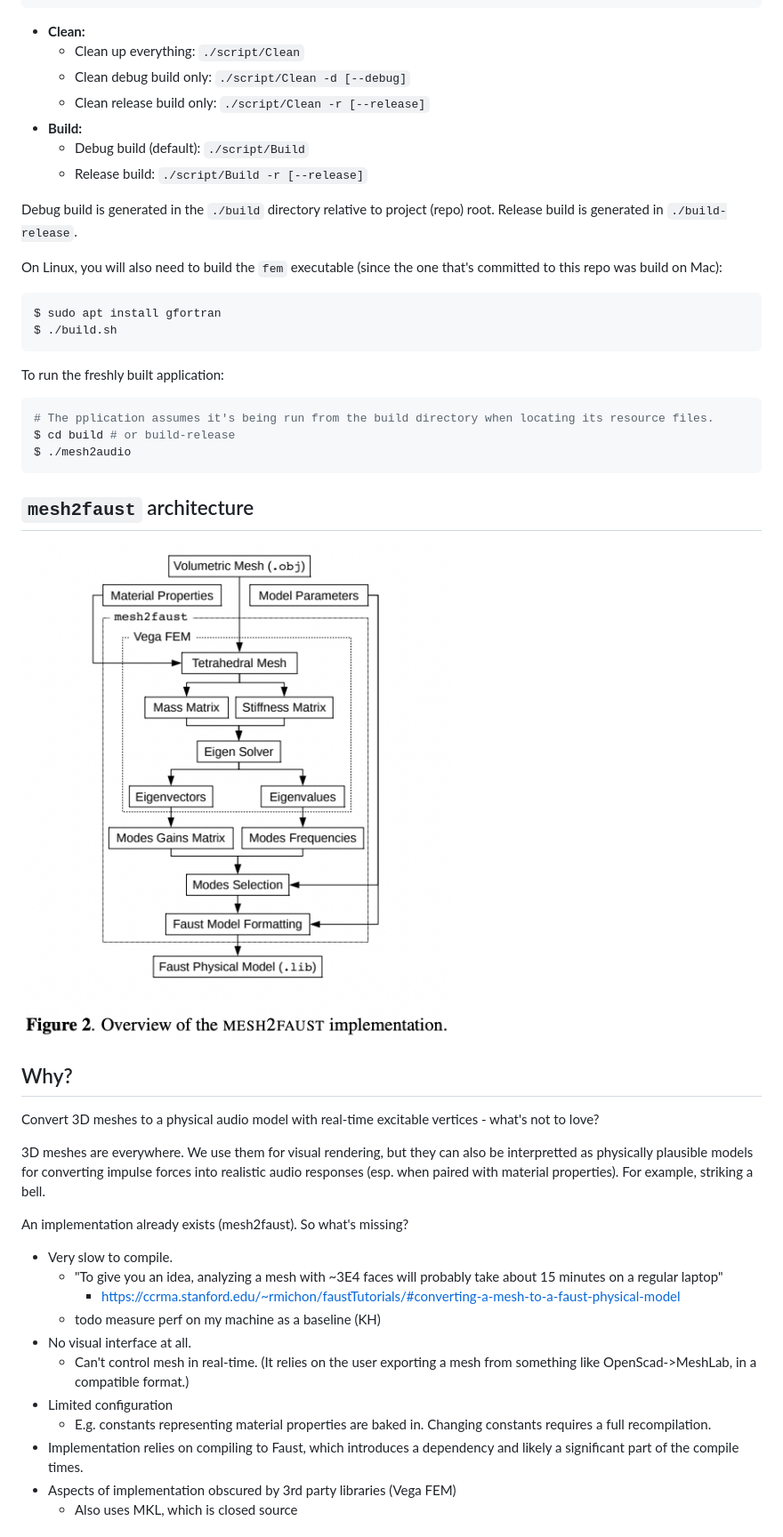
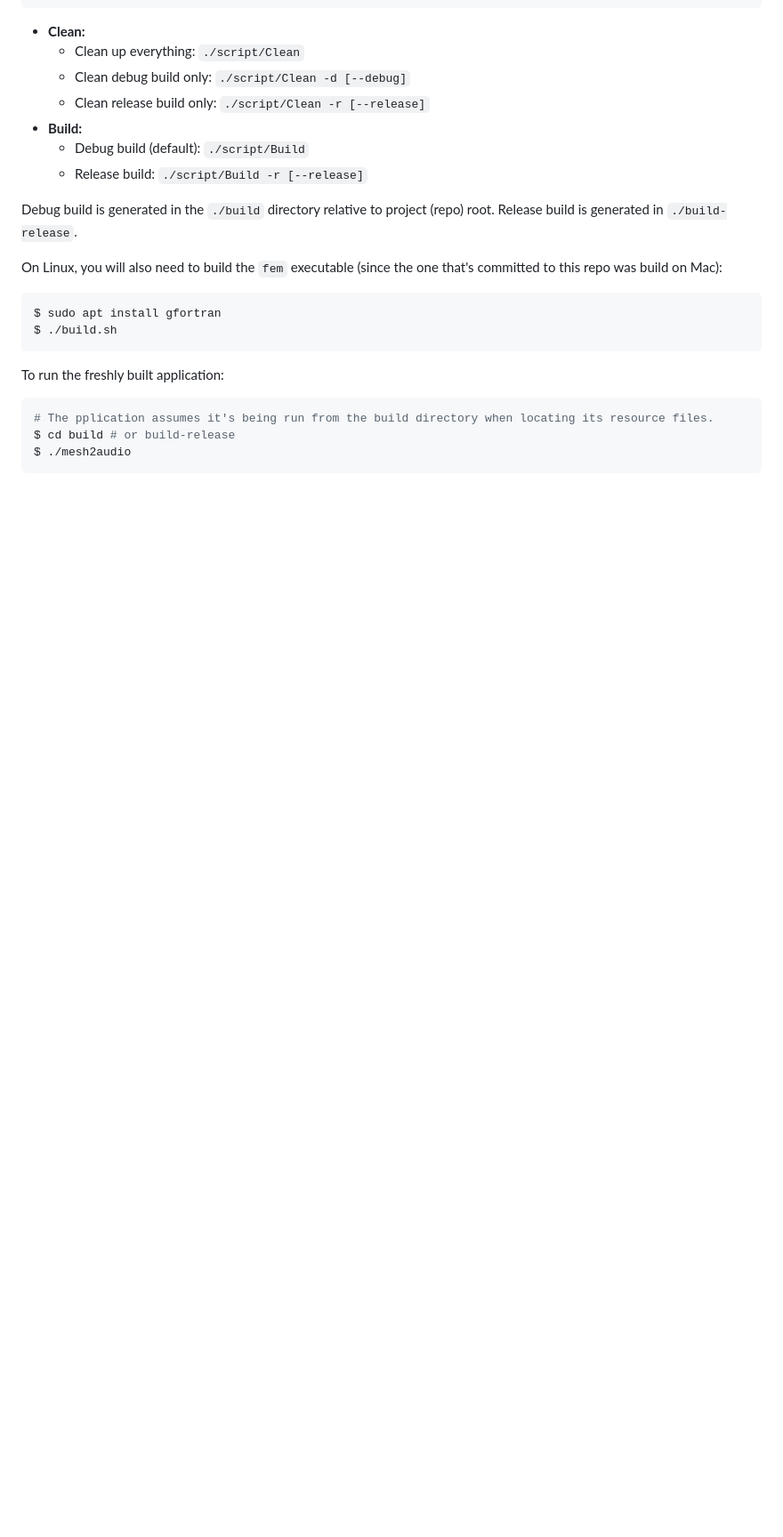
Before and after one commit to khiner/mesh2audio, a Markdown page: README.md, the part around the change printed below. Shown: that part at 89% size. Rendered like a GitHub page; blank space fills up the shorter version.

````diff
--- a/README.md
+++ b/README.md
@@ -76,32 +76,3 @@ $ cd build # or build-release
 $ ./mesh2audio
 ```
 
-## `mesh2faust` architecture
-
-![](mesh2faust_impl_overview.png)
-
-## Why?
-
-Convert 3D meshes to a physical audio model with real-time excitable vertices - what's not to love?
-
-3D meshes are everywhere.
-We use them for visual rendering, but they can also be interpretted as physically plausible models for converting impulse forces into realistic audio responses (esp. when paired with material properties).
-For example, striking a bell.
-
-An implementation already exists (mesh2faust).
-So what's missing?
-
-- Very slow to compile.
-  - "To give you an idea, analyzing a mesh with ~3E4 faces will probably take about 15 minutes on a regular laptop"
-    - https://ccrma.stanford.edu/~rmichon/faustTutorials/#converting-a-mesh-to-a-faust-physical-model
-  - todo measure perf on my machine as a baseline (KH)
-- No visual interface at all.
-  - Can't control mesh in real-time.
-    (It relies on the user exporting a mesh from something like OpenScad->MeshLab, in a compatible format.)
-- Limited configuration
-  - E.g. constants representing material properties are baked in.
-    Changing constants requires a full recompilation.
-- Implementation relies on compiling to Faust, which introduces a dependency and likely a significant part of the compile times.
-- Aspects of implementation obscured by 3rd party libraries (Vega FEM)
-  - Also uses MKL, which is closed source
-
````
Also changed, not shown: other parts of README.md (+0 -37 lines).
